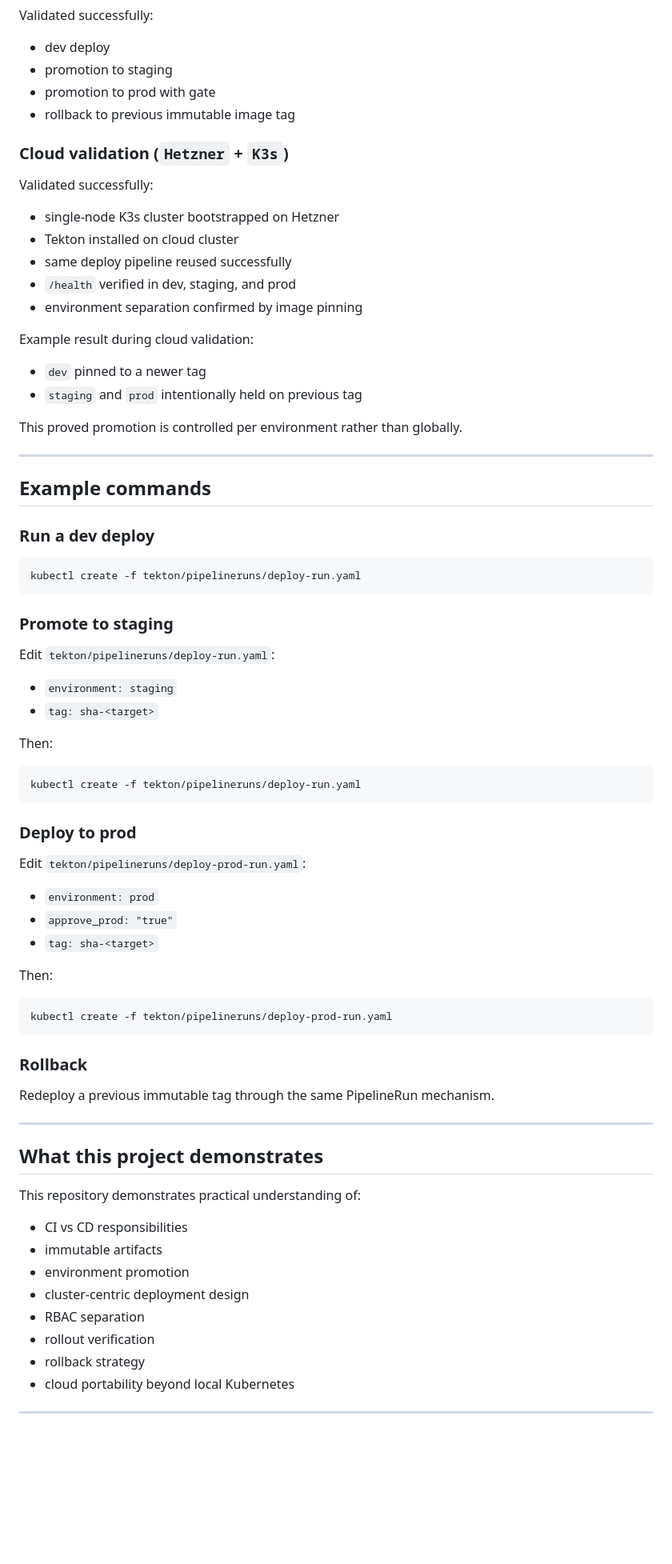
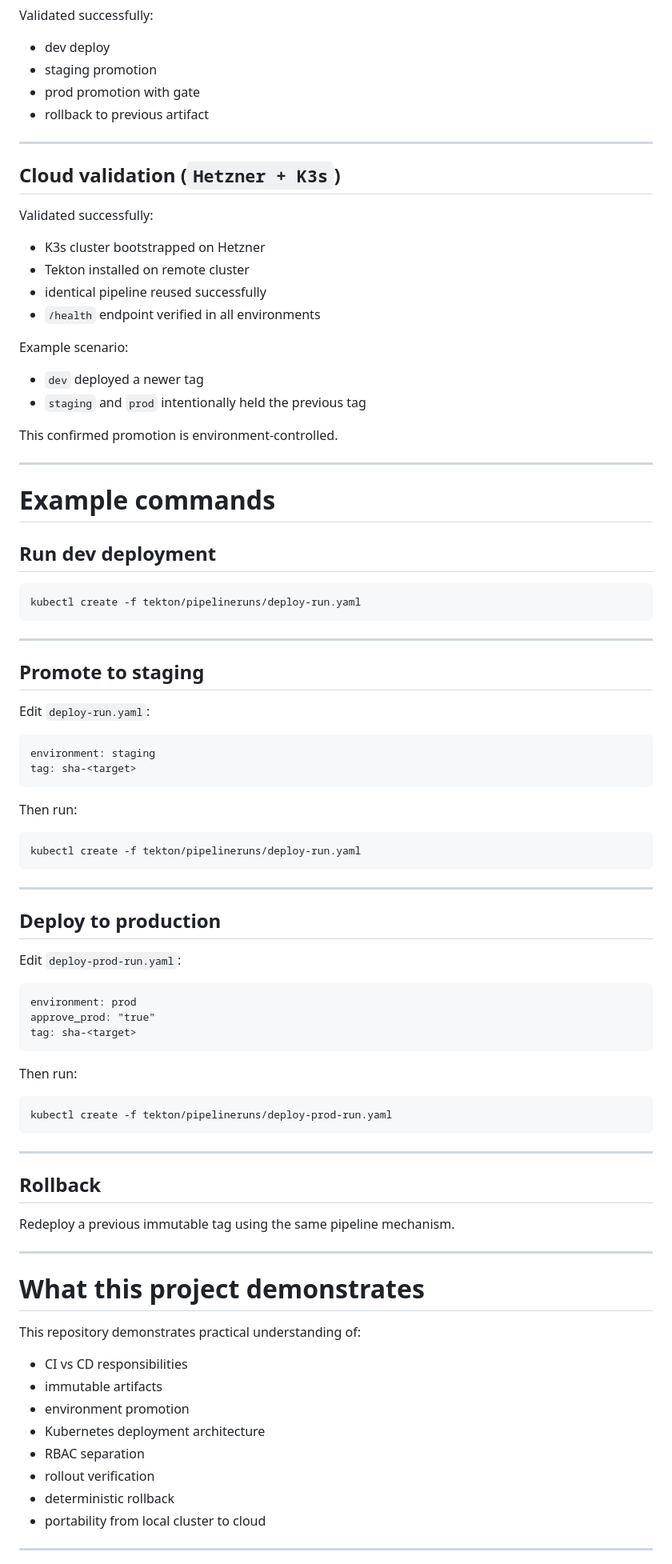
Before and after one commit to bynflow/end-to-end-devops-pipeline, a Markdown page: README.md, the part around one of its changes. Shown at 80% size. Rendered like a GitHub page; blank space fills up the shorter version.

Commit message:
docs: update README

````diff
--- a/README.md
+++ b/README.md
@@ -215,82 +307,93 @@ This keeps production deploys explicit and reduces blast radius.
 Validated successfully:
 
 * dev deploy
-* promotion to staging
-* promotion to prod with gate
-* rollback to previous immutable image tag
+* staging promotion
+* prod promotion with gate
+* rollback to previous artifact
 
-### Cloud validation (`Hetzner` + `K3s`)
+---
+
+## Cloud validation (`Hetzner + K3s`)
 
 Validated successfully:
 
-* single-node K3s cluster bootstrapped on Hetzner
-* Tekton installed on cloud cluster
-* same deploy pipeline reused successfully
-* `/health` verified in dev, staging, and prod
-* environment separation confirmed by image pinning
+* K3s cluster bootstrapped on Hetzner
+* Tekton installed on remote cluster
+* identical pipeline reused successfully
+* `/health` endpoint verified in all environments
 
-Example result during cloud validation:
+Example scenario:
 
-* `dev` pinned to a newer tag
-* `staging` and `prod` intentionally held on previous tag
+* `dev` deployed a newer tag
+* `staging` and `prod` intentionally held the previous tag
 
-This proved promotion is controlled per environment rather than globally.
+This confirmed promotion is environment-controlled.
 
 ---
 
-## Example commands
+# Example commands
 
-### Run a dev deploy
+## Run dev deployment
 
 ```bash
 kubectl create -f tekton/pipelineruns/deploy-run.yaml
 ```
 
-### Promote to staging
+---
 
-Edit `tekton/pipelineruns/deploy-run.yaml`:
+## Promote to staging
 
-* `environment: staging`
-* `tag: sha-<target>`
+Edit `deploy-run.yaml`:
 
-Then:
+```
+environment: staging
+tag: sha-<target>
+```
+
+Then run:
 
 ```bash
 kubectl create -f tekton/pipelineruns/deploy-run.yaml
 ```
 
-### Deploy to prod
+---
 
-Edit `tekton/pipelineruns/deploy-prod-run.yaml`:
+## Deploy to production
 
-* `environment: prod`
-* `approve_prod: "true"`
-* `tag: sha-<target>`
+Edit `deploy-prod-run.yaml`:
 
-Then:
+```
+environment: prod
+approve_prod: "true"
+tag: sha-<target>
+```
+
+Then run:
 
 ```bash
 kubectl create -f tekton/pipelineruns/deploy-prod-run.yaml
 ```
 
-### Rollback
+---
 
-Redeploy a previous immutable tag through the same PipelineRun mechanism.
+## Rollback
+
+Redeploy a previous immutable tag using the same pipeline mechanism.
 
 ---
 
-## What this project demonstrates
+# What this project demonstrates
 
 This repository demonstrates practical understanding of:
 
 * CI vs CD responsibilities
 * immutable artifacts
 * environment promotion
-* cluster-centric deployment design
+* Kubernetes deployment architecture
 * RBAC separation
 * rollout verification
-* rollback strategy
-* cloud portability beyond local Kubernetes
+* deterministic rollback
+* portability from local cluster to cloud
 
 ---
 
````
Also changed, not shown: other parts of README.md (+204 -109 lines).
